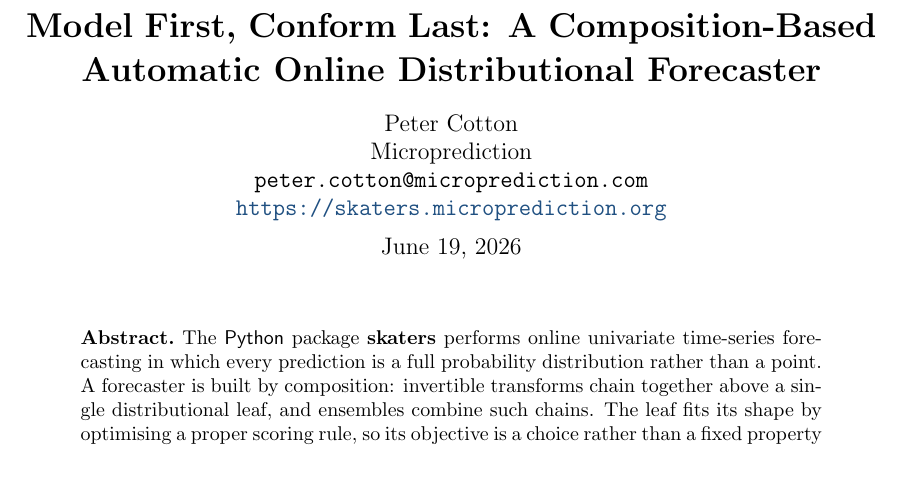
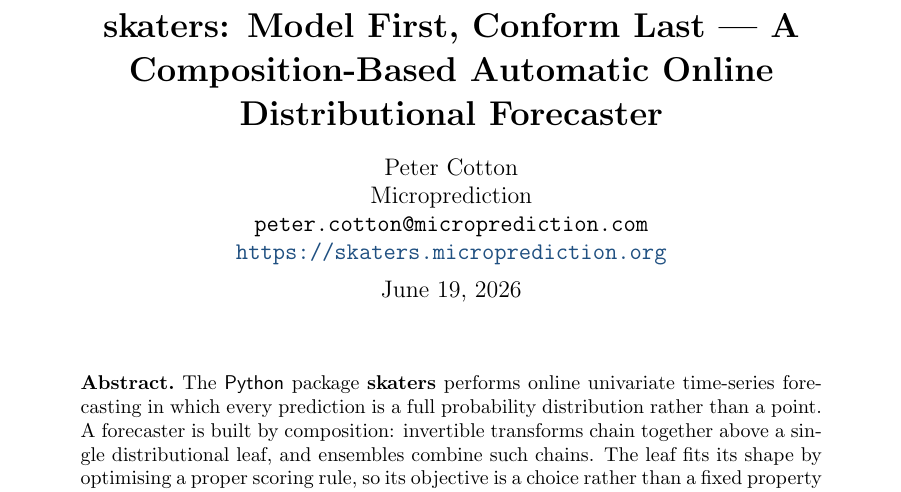
Before and after one commit to microprediction/skaters, a LaTeX document (papers/skaters-jss.tex): part of page 1 of 10, cut so that both start at the same text. Compiled offline with pdfLaTeX.

Commit message:
Paper: prepend package name to the title (JSS convention); rebuild PDF

```diff
--- a/papers/skaters-jss.tex
+++ b/papers/skaters-jss.tex
@@ -28,10 +28,10 @@
   \url{https://skaters.microprediction.org}
 }
 
-\title{Model First, Conform Last: A Composition-Based Automatic Online Distributional Forecaster}
+\title{\pkg{skaters}: Model First, Conform Last --- A Composition-Based Automatic Online Distributional Forecaster}
 
-\Plaintitle{Model First, Conform Last: A Composition-Based Automatic Online Distributional Forecaster}
-\Shorttitle{Model First, Conform Last}
+\Plaintitle{skaters: Model First, Conform Last - A Composition-Based Automatic Online Distributional Forecaster}
+\Shorttitle{\pkg{skaters}: Model First, Conform Last}
 
 \newcommand{\skatersabstract}{
 The \proglang{Python} package \pkg{skaters} performs online univariate
```
Also changed, not shown: papers/skaters-jss.pdf.
